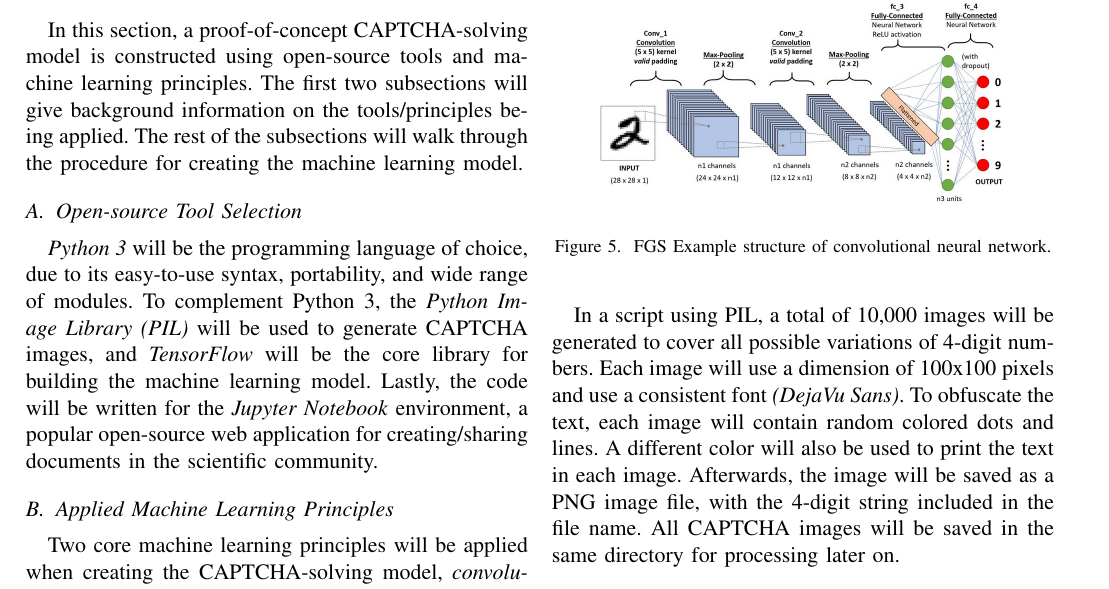
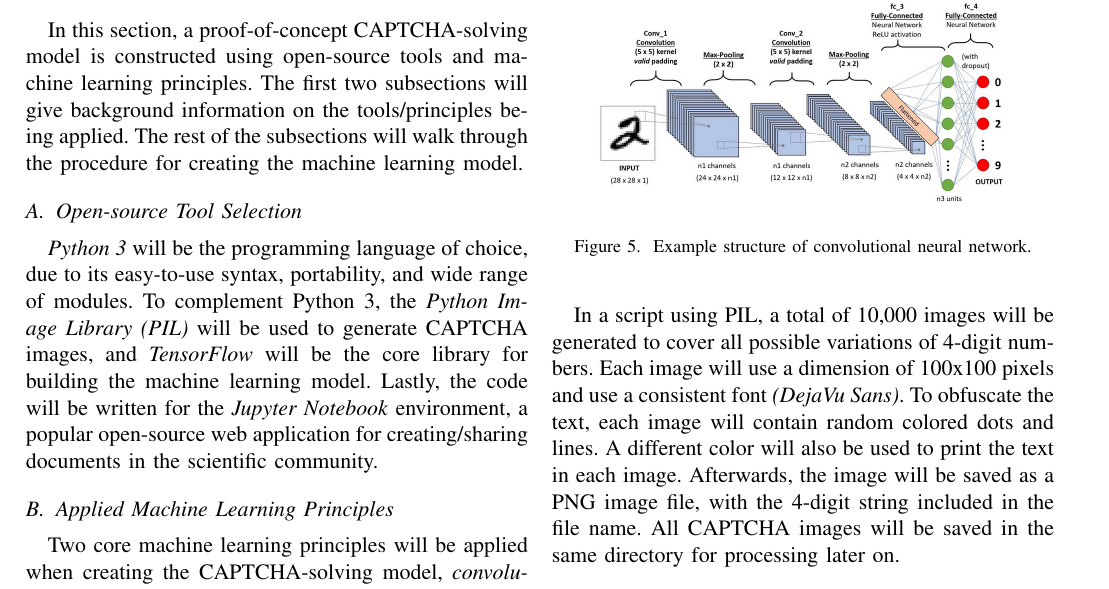
Before and after one commit to T-Visor/network-security-research, a LaTeX paper (term-project/term-paper.tex): part of page 3 of 7, cut so that both start at the same text. Compiled offline with pdfLaTeX; a missing font is replaced by an installed copy or a similar font; a LaTeX package or settings file that is missing is left out.

Commit message:
fixed typo in term paper

```diff
--- a/term-project/term-paper.tex
+++ b/term-project/term-paper.tex
@@ -205,7 +205,7 @@ feature for each data instance.
 
 \begin{figure}[htbp]
 	\centerline{\includegraphics[scale=0.25]{images/cnn-example.png}}
-	\caption{FGS Example structure of convolutional neural network.}
+	\caption{Example structure of convolutional neural network.}
 	\label{figure}
 \end{figure}
 
```
Also changed, not shown: term-project/term-paper.pdf, 2 other files.
